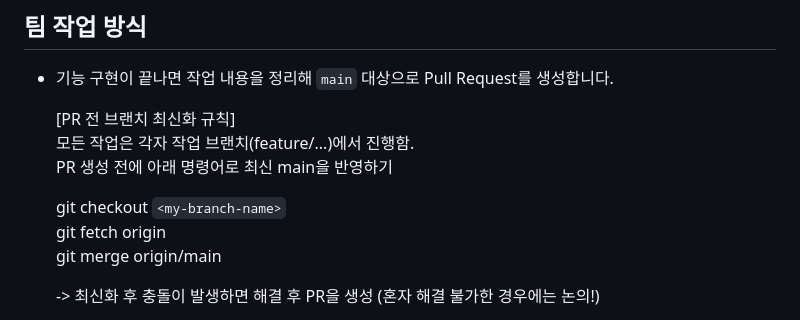
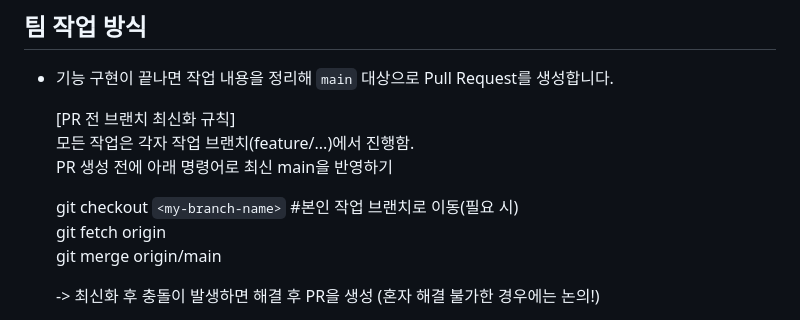
Before and after one commit to ddumie/gigi, a Markdown page: README.md, the part around the change. GitHub-like rendering.

```diff
--- a/README.md
+++ b/README.md
@@ -47,7 +47,7 @@ gigi/
   모든 작업은 각자 작업 브랜치(feature/...)에서 진행함.
   PR 생성 전에 아래 명령어로 최신 main을 반영하기
 
-  git checkout `<my-branch-name>`
+  git checkout `<my-branch-name>`  #본인 작업 브랜치로 이동(필요 시)
   git fetch origin
   git merge origin/main
 
```
